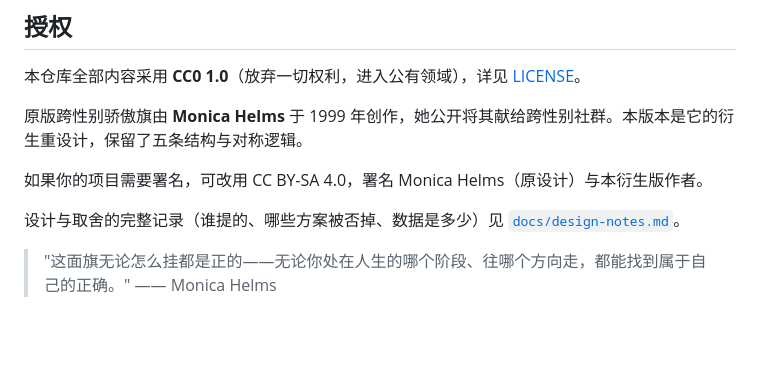
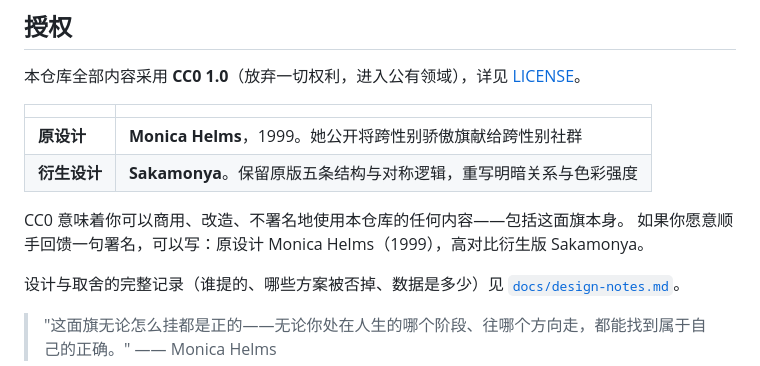
Before and after one commit to Sakamonya/trans-flag-hc, a Markdown page: README.md, the part around the change printed below. GitHub-like rendering; blank space fills up the shorter version.

```diff
--- a/README.md
+++ b/README.md
@@ -194,9 +200,13 @@ python tools/verify.py
 
 本仓库全部内容采用 **CC0 1.0**（放弃一切权利，进入公有领域），详见 [LICENSE](LICENSE)。
 
-原版跨性别骄傲旗由 **Monica Helms** 于 1999 年创作，她公开将其献给跨性别社群。本版本是它的衍生重设计，保留了五条结构与对称逻辑。
+| | |
+|---|---|
+| **原设计** | **Monica Helms**，1999。她公开将跨性别骄傲旗献给跨性别社群 |
+| **衍生设计** | **Sakamonya**。保留原版五条结构与对称逻辑，重写明暗关系与色彩强度 |
 
-如果你的项目需要署名，可改用 CC BY-SA 4.0，署名 Monica Helms（原设计）与本衍生版作者。
+CC0 意味着你可以商用、改造、不署名地使用本仓库的任何内容——包括这面旗本身。
+如果你愿意顺手回馈一句署名，可以写：原设计 Monica Helms（1999），高对比衍生版 Sakamonya。
 
 设计与取舍的完整记录（谁提的、哪些方案被否掉、数据是多少）见 [`docs/design-notes.md`](docs/design-notes.md)。
 
```
Also changed, not shown: other parts of README.md (+8 -2 lines), README.en.md (+15 -6 lines), docs/design-notes.md (+8 -3 lines), preview/01-hero-light.png (added), preview/02-compare-light.png (added), 2 other files.
